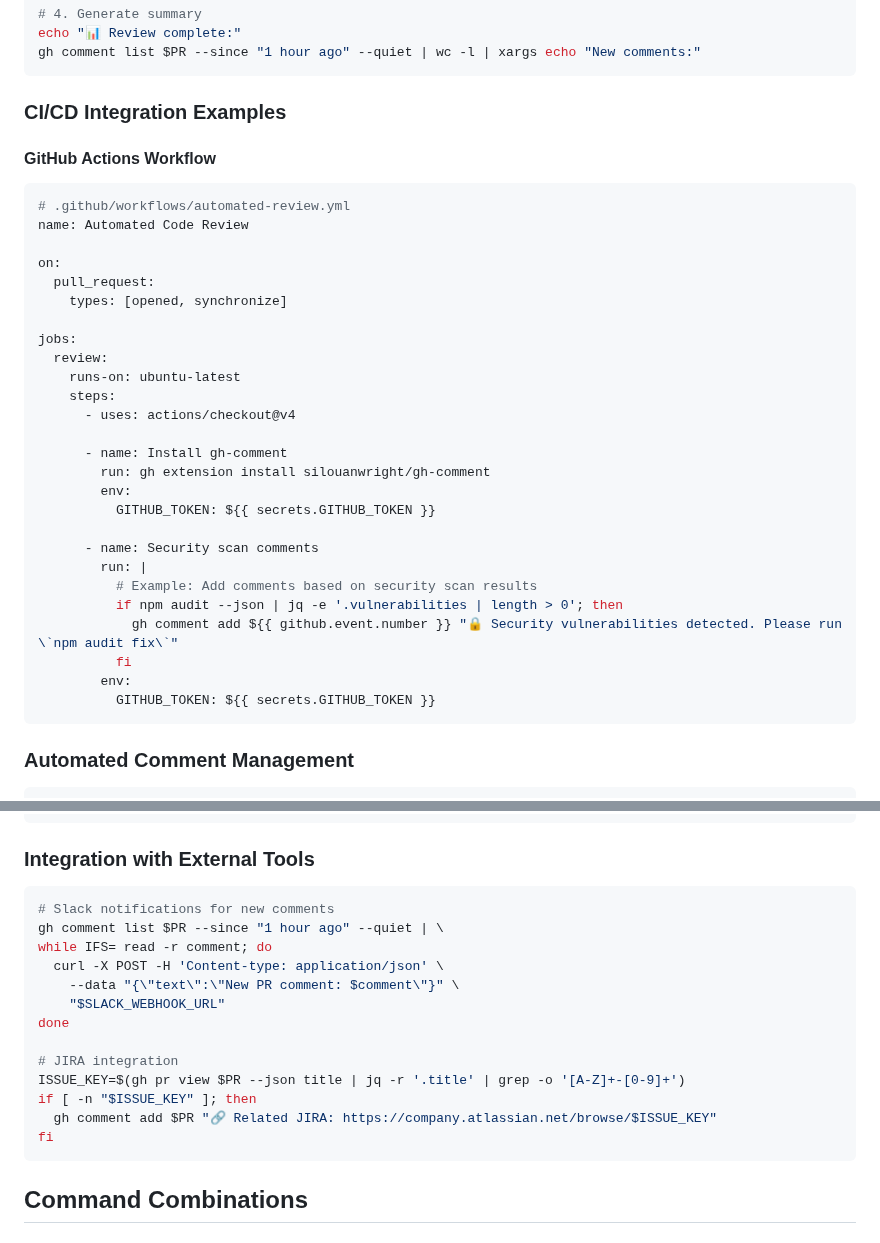
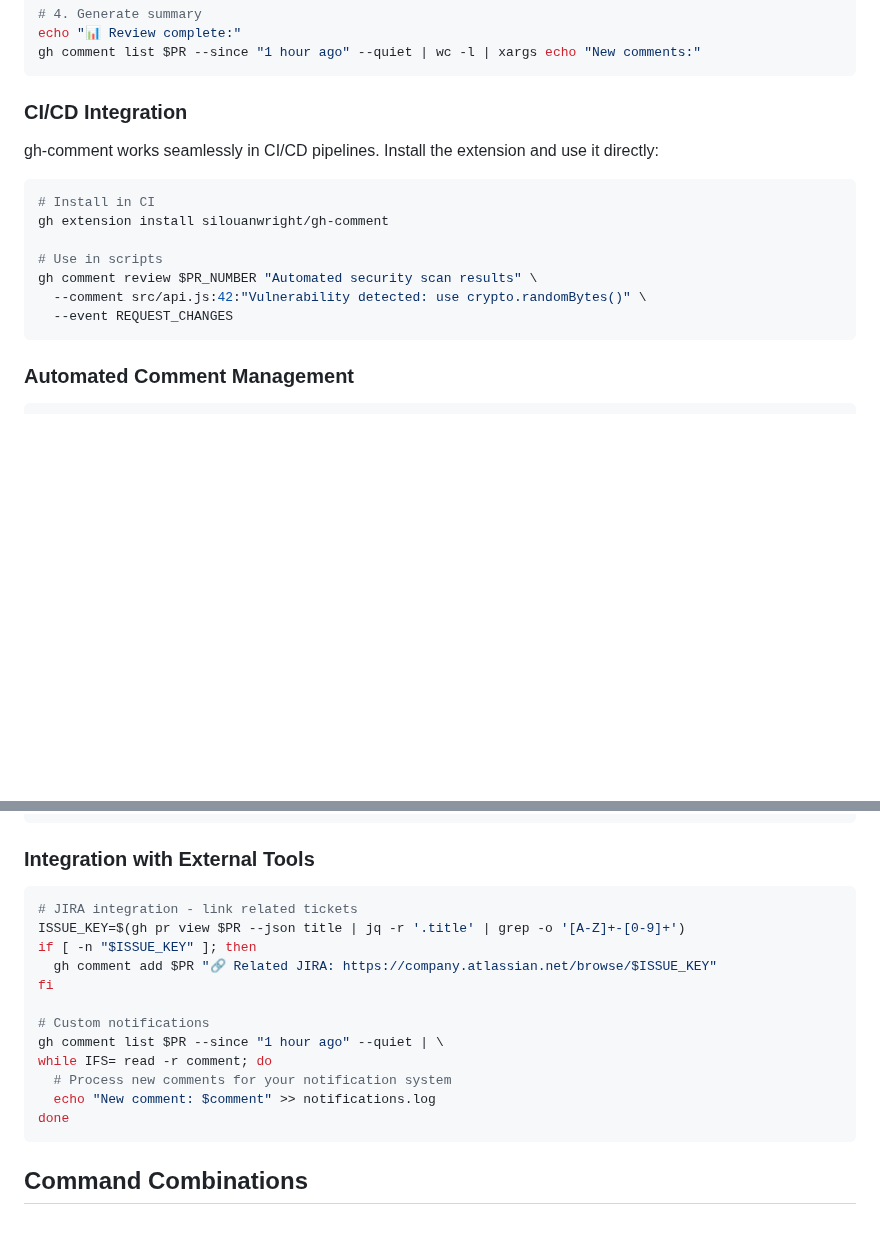
Before and after one commit to silouanwright/gh-comment, a Markdown page: docs/ADVANCED_USAGE.md, 2 parts joined by grey strips. Rendered like a GitHub page; blank space fills up the shorter version.

Commit message:
docs: clean up ADVANCED_USAGE.md - remove unnecessary examples
- Remove overly complex GitHub Actions workflow example
- Remove Slack integration example that wasn't practical
- Simplify CI/CD integration to focus on actual gh-comment usage
- Keep JIRA integration as it's actually useful
- Make examples more focused and actionable

````diff
--- a/docs/ADVANCED_USAGE.md
+++ b/docs/ADVANCED_USAGE.md
@@ -133,37 +133,18 @@ echo "📊 Review complete:"
 gh comment list $PR --since "1 hour ago" --quiet | wc -l | xargs echo "New comments:"
 ```
 
-### CI/CD Integration Examples
+### CI/CD Integration
 
-#### GitHub Actions Workflow
+gh-comment works seamlessly in CI/CD pipelines. Install the extension and use it directly:
 
-```yaml
-# .github/workflows/automated-review.yml
-name: Automated Code Review
+```bash
+# Install in CI
+gh extension install silouanwright/gh-comment
 
-on:
-  pull_request:
-    types: [opened, synchronize]
-
-jobs:
-  review:
-    runs-on: ubuntu-latest
-    steps:
-      - uses: actions/checkout@v4
-
-      - name: Install gh-comment
-        run: gh extension install silouanwright/gh-comment
-        env:
-          GITHUB_TOKEN: ${{ secrets.GITHUB_TOKEN }}
-
-      - name: Security scan comments
-        run: |
-          # Example: Add comments based on security scan results
-          if npm audit --json | jq -e '.vulnerabilities | length > 0'; then
-            gh comment add ${{ github.event.number }} "🔒 Security vulnerabilities detected. Please run \`npm audit fix\`"
-          fi
-        env:
-          GITHUB_TOKEN: ${{ secrets.GITHUB_TOKEN }}
+# Use in scripts
+gh comment review $PR_NUMBER "Automated security scan results" \
+  --comment src/api.js:42:"Vulnerability detected: use crypto.randomBytes()" \
+  --event REQUEST_CHANGES
 ```
 
 ### Automated Comment Management
@@ -241,19 +222,18 @@ gh comment list 123 --quiet | grep "👤" | cut -d' ' -f2 | sort | uniq -c | sor
 ### Integration with External Tools
 
 ```bash
-# Slack notifications for new comments
-gh comment list $PR --since "1 hour ago" --quiet | \
-while IFS= read -r comment; do
-  curl -X POST -H 'Content-type: application/json' \
-    --data "{\"text\":\"New PR comment: $comment\"}" \
-    "$SLACK_WEBHOOK_URL"
-done
-
-# JIRA integration
+# JIRA integration - link related tickets
 ISSUE_KEY=$(gh pr view $PR --json title | jq -r '.title' | grep -o '[A-Z]+-[0-9]+')
 if [ -n "$ISSUE_KEY" ]; then
   gh comment add $PR "🔗 Related JIRA: https://company.atlassian.net/browse/$ISSUE_KEY"
 fi
+
+# Custom notifications
+gh comment list $PR --since "1 hour ago" --quiet | \
+while IFS= read -r comment; do
+  # Process new comments for your notification system
+  echo "New comment: $comment" >> notifications.log
+done
 ```
 
 ## Command Combinations
````
